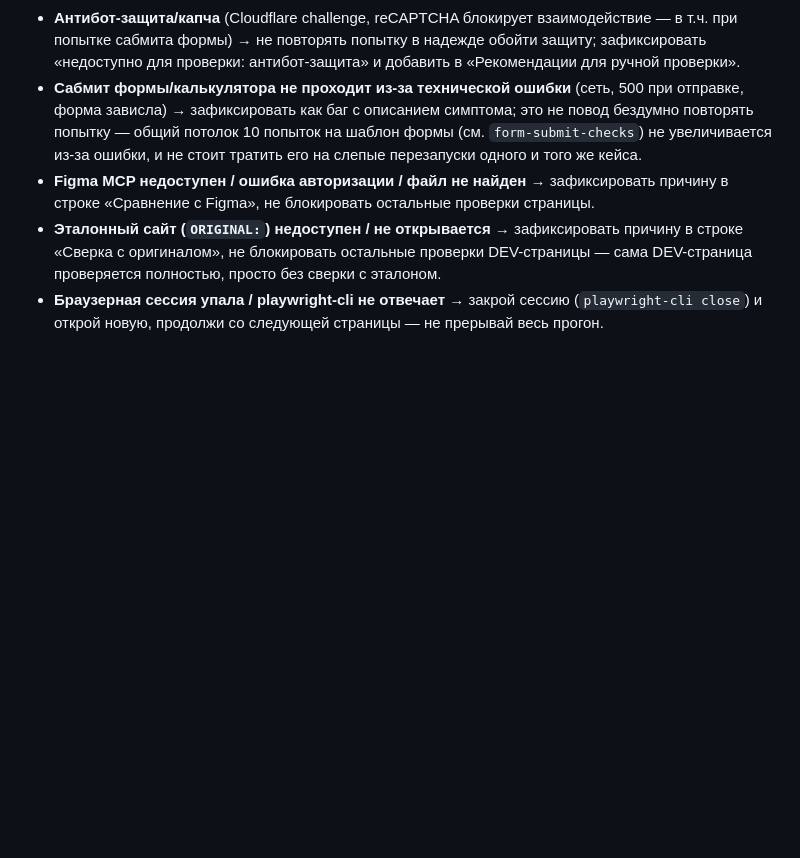
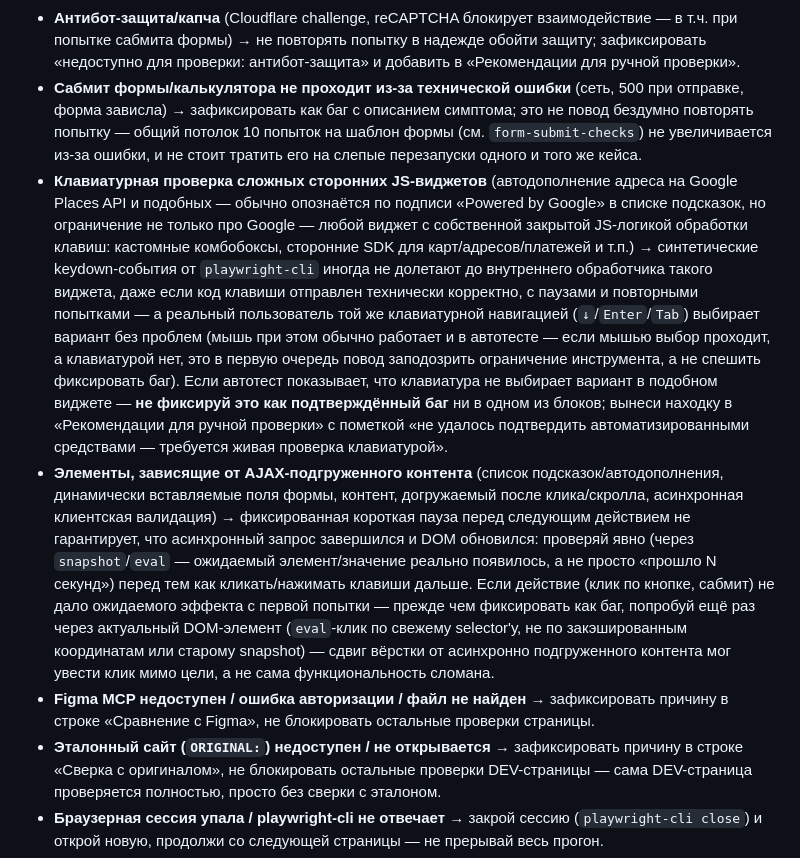
Before and after one commit to vekonev-prof/qa-agent-tqa, a Markdown page: .claude/CLAUDE.md, the part around the change. Drawn GitHub-style; blank space fills up the shorter version.

Commit message:
Обработка ошибок: добавляет ограничения на клавиатурную проверку сторонних виджетов и AJAX-контента
По итогам реального прогона (BCM) агент дважды ложно фиксировал баги — маска телефона и клавиатурная навигация Google-виджета автодополнения адреса — оба раза из-за подмены реального ввода синтетическими событиями/подстановкой значения вместо настоящих нажатий клавиш. Пользователь вручную опроверг оба случая.

Co-Authored-By: Claude Sonnet 5 <noreply@anthropic.com>

```diff
--- a/.claude/CLAUDE.md
+++ b/.claude/CLAUDE.md
@@ -419,6 +419,8 @@ playwright-cli screenshot --filename={домен}/{прогон}/screenshots/{т
 - **Сайт защищён паролем, а доступа нет** (WP Engine staging auth и т.п. без переданных кредов) → зафиксировать «сайт недоступен без авторизации», пропустить, не подбирать пароль.
 - **Антибот-защита/капча** (Cloudflare challenge, reCAPTCHA блокирует взаимодействие — в т.ч. при попытке сабмита формы) → не повторять попытку в надежде обойти защиту; зафиксировать «недоступно для проверки: антибот-защита» и добавить в «Рекомендации для ручной проверки».
 - **Сабмит формы/калькулятора не проходит из-за технической ошибки** (сеть, 500 при отправке, форма зависла) → зафиксировать как баг с описанием симптома; это не повод бездумно повторять попытку — общий потолок 10 попыток на шаблон формы (см. `form-submit-checks`) не увеличивается из-за ошибки, и не стоит тратить его на слепые перезапуски одного и того же кейса.
+- **Клавиатурная проверка сложных сторонних JS-виджетов** (автодополнение адреса на Google Places API и подобных — обычно опознаётся по подписи «Powered by Google» в списке подсказок, но ограничение не только про Google — любой виджет с собственной закрытой JS-логикой обработки клавиш: кастомные комбобоксы, сторонние SDK для карт/адресов/платежей и т.п.) → синтетические keydown-события от `playwright-cli` иногда не долетают до внутреннего обработчика такого виджета, даже если код клавиши отправлен технически корректно, с паузами и повторными попытками — а реальный пользователь той же клавиатурной навигацией (`↓`/`Enter`/`Tab`) выбирает вариант без проблем (мышь при этом обычно работает и в автотесте — если мышью выбор проходит, а клавиатурой нет, это в первую очередь повод заподозрить ограничение инструмента, а не спешить фиксировать баг). Если автотест показывает, что клавиатура не выбирает вариант в подобном виджете — **не фиксируй это как подтверждённый баг** ни в одном из блоков; вынеси находку в «Рекомендации для ручной проверки» с пометкой «не удалось подтвердить автоматизированными средствами — требуется живая проверка клавиатурой».
+- **Элементы, зависящие от AJAX-подгруженного контента** (список подсказок/автодополнения, динамически вставляемые поля формы, контент, догружаемый после клика/скролла, асинхронная клиентская валидация) → фиксированная короткая пауза перед следующим действием не гарантирует, что асинхронный запрос завершился и DOM обновился: проверяй явно (через `snapshot`/`eval` — ожидаемый элемент/значение реально появилось, а не просто «прошло N секунд») перед тем как кликать/нажимать клавиши дальше. Если действие (клик по кнопке, сабмит) не дало ожидаемого эффекта с первой попытки — прежде чем фиксировать как баг, попробуй ещё раз через актуальный DOM-элемент (`eval`-клик по свежему selector'у, не по закэшированным координатам или старому snapshot) — сдвиг вёрстки от асинхронно подгруженного контента мог увести клик мимо цели, а не сама функциональность сломана.
 - **Figma MCP недоступен / ошибка авторизации / файл не найден** → зафиксировать причину в строке «Сравнение с Figma», не блокировать остальные проверки страницы.
 - **Эталонный сайт (`ORIGINAL:`) недоступен / не открывается** → зафиксировать причину в строке «Сверка с оригиналом», не блокировать остальные проверки DEV-страницы — сама DEV-страница проверяется полностью, просто без сверки с эталоном.
 - **Браузерная сессия упала / playwright-cli не отвечает** → закрой сессию (`playwright-cli close`) и открой новую, продолжи со следующей страницы — не прерывай весь прогон.
```
